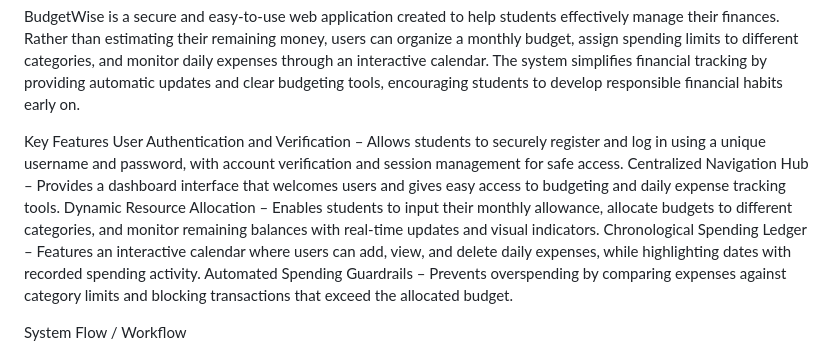
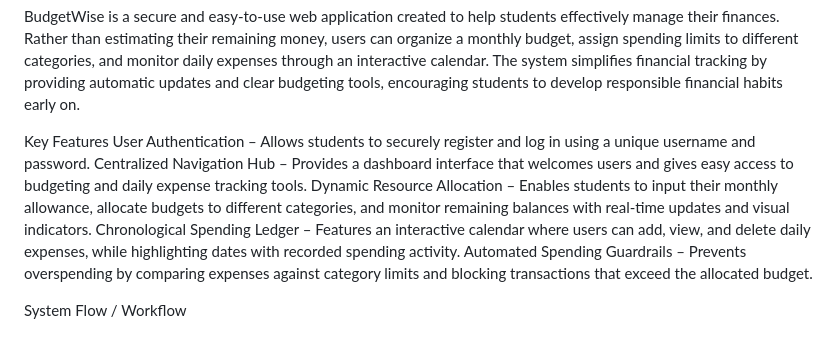
Before and after one commit to FranCdeR/BudgetWise, a Markdown page: README.md, the part around the change. Rendered like a GitHub page.

Commit message:
Update README.md
Tinanggal ko lang ung Autthenrication part wince wala na tayo non

```diff
--- a/README.md
+++ b/README.md
@@ -4,7 +4,7 @@ Introduction:
 
   BudgetWise is a secure and easy-to-use web application created to help students effectively manage their finances. Rather than estimating their remaining money, users can organize a monthly budget, assign spending limits to different categories, and monitor daily expenses through an interactive calendar. The system simplifies financial tracking by providing automatic updates and clear budgeting tools, encouraging students to develop responsible financial habits early on.
 
-  Key Features User Authentication and Verification – Allows students to securely register and log in using a unique username and password, with account verification and session management for safe access. Centralized Navigation Hub – Provides a dashboard interface that welcomes users and gives easy access to budgeting and daily expense tracking tools. Dynamic Resource Allocation – Enables students to input their monthly allowance, allocate budgets to different categories, and monitor remaining balances with real-time updates and visual indicators. Chronological Spending Ledger – Features an interactive calendar where users can add, view, and delete daily expenses, while highlighting dates with recorded spending activity. Automated Spending Guardrails – Prevents overspending by comparing expenses against category limits and blocking transactions that exceed the allocated budget.
+  Key Features User Authentication – Allows students to securely register and log in using a unique username and password. Centralized Navigation Hub – Provides a dashboard interface that welcomes users and gives easy access to budgeting and daily expense tracking tools. Dynamic Resource Allocation – Enables students to input their monthly allowance, allocate budgets to different categories, and monitor remaining balances with real-time updates and visual indicators. Chronological Spending Ledger – Features an interactive calendar where users can add, view, and delete daily expenses, while highlighting dates with recorded spending activity. Automated Spending Guardrails – Prevents overspending by comparing expenses against category limits and blocking transactions that exceed the allocated budget.
 
 System Flow / Workflow
 
```
